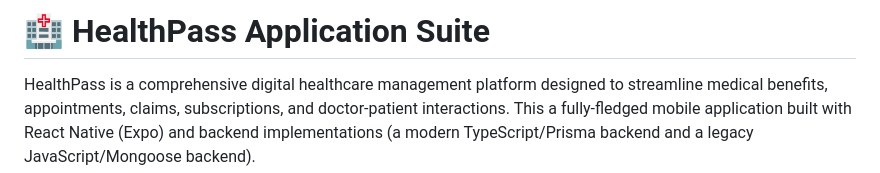
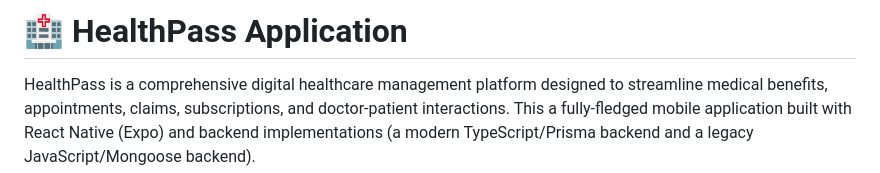
Before and after one commit to arpitha-5/HealthPass-App, a Markdown page: README.md, the part around the change. GitHub-like rendering.

Commit message:
README.md
Updated the project title in the README file.

```diff
--- a/README.md
+++ b/README.md
@@ -1,4 +1,4 @@
-# 🏥 HealthPass Application Suite
+# 🏥 HealthPass Application
 
 HealthPass is a comprehensive digital healthcare management platform designed to streamline medical benefits, appointments, claims, subscriptions, and doctor-patient interactions. This a fully-fledged mobile application built with React Native (Expo) and backend implementations (a modern TypeScript/Prisma backend and a legacy JavaScript/Mongoose backend).
 
```
